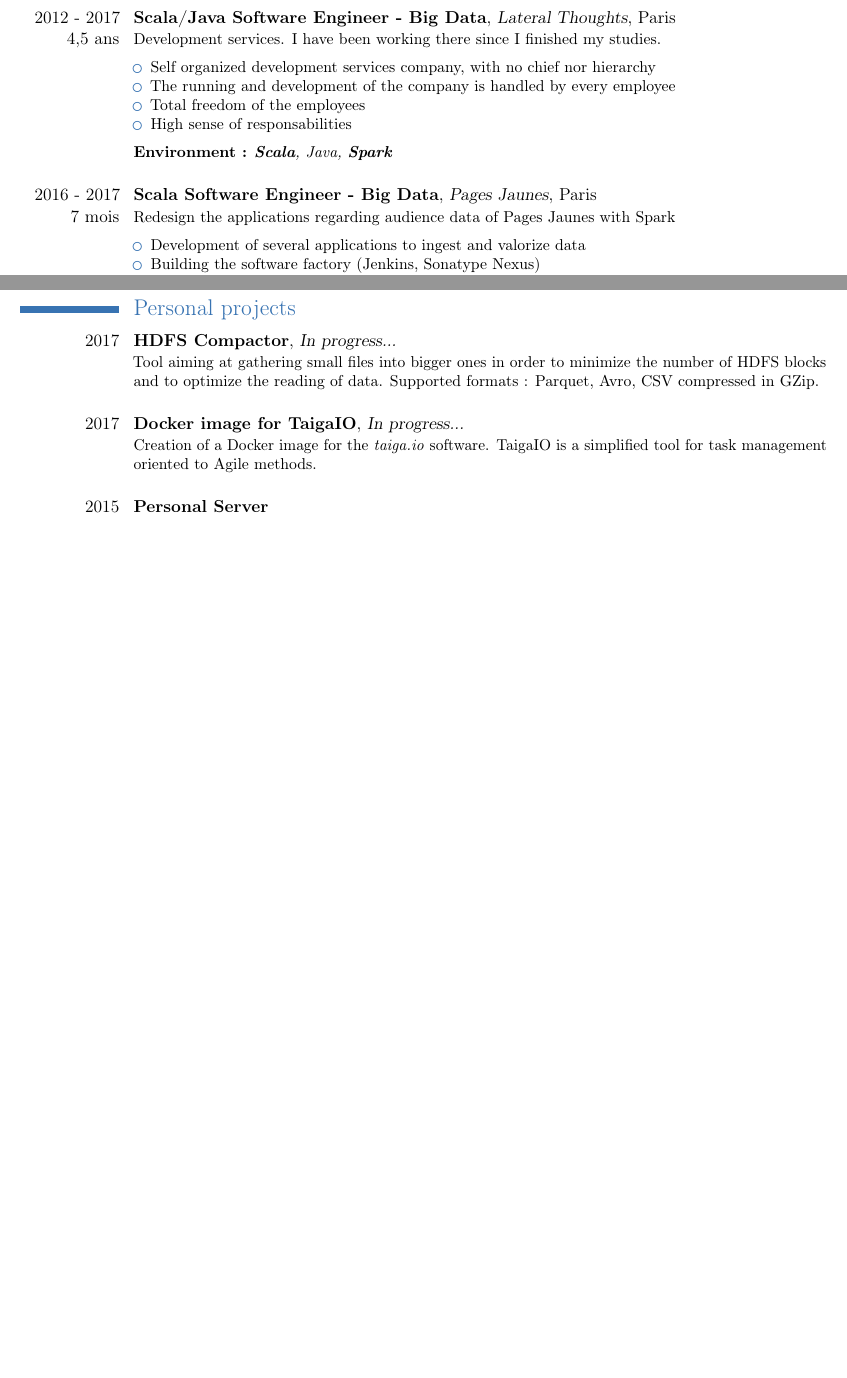
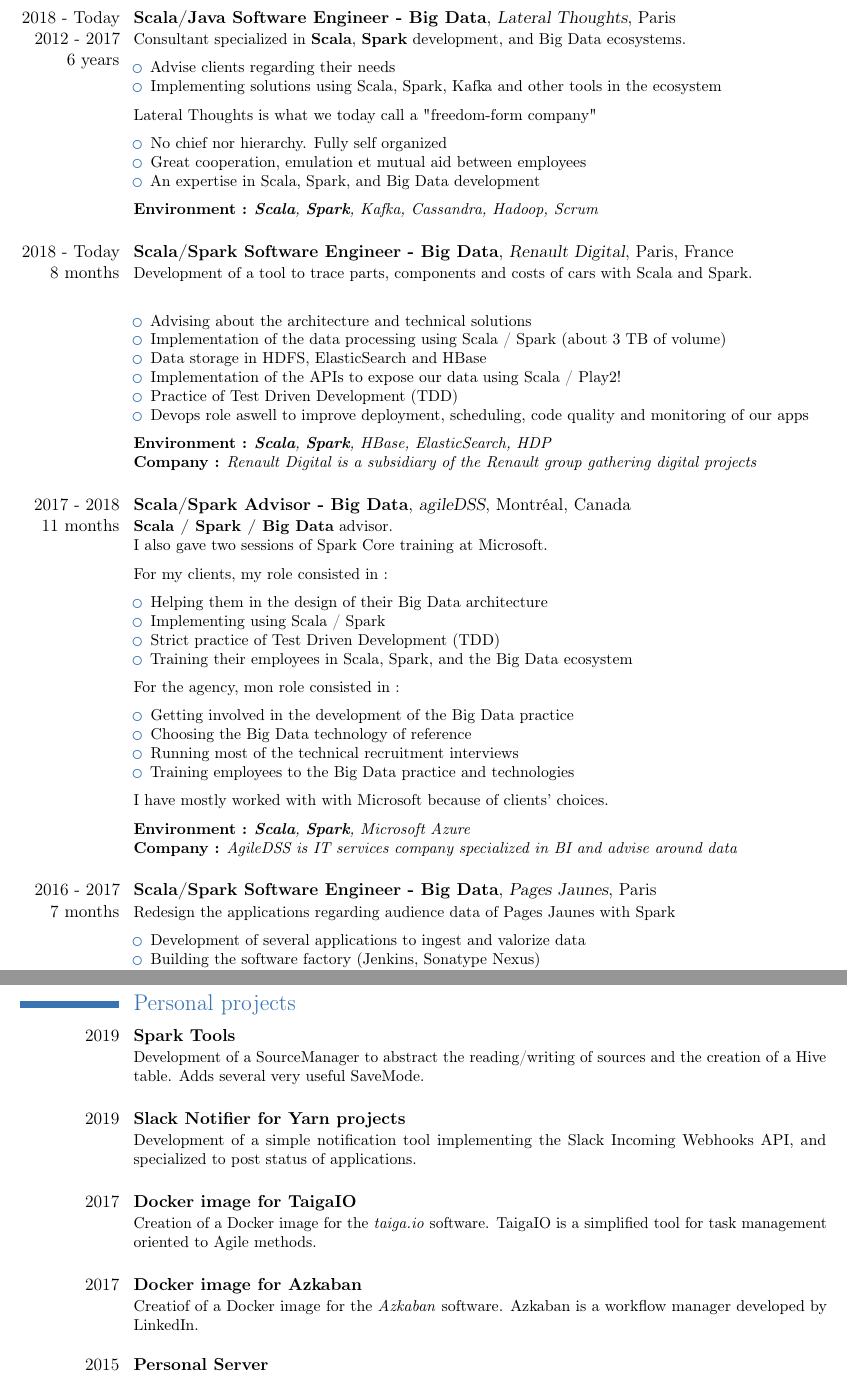
Before and after one commit to JunkieLand/CV, a LaTeX CV (CV_En_Nicolas_REY.tex): two parts of pages 2 and 4 of 4, joined at a grey line, cut so that both start at the same text, the shorter picture padded with empty space. Compiled offline with pdfLaTeX.

Commit message:
Fr & Eng CV up to date !

```diff
--- a/CV_En_Nicolas_REY.tex
+++ b/CV_En_Nicolas_REY.tex
@@ -24,7 +24,7 @@
 \ifpdf
 	\pdfinfo {
 		/Author (Nicolas REY)
-		/Title (Nicolas REY - Scala Developer - Big Data)
+		/Title (Nicolas REY - Scala / Spark Developer - Big Data)
 		% /Subject (SUBJECT)
 		% /Keywords (KEYWORDS)
 %		/CreationDate (D:20110109220854)
@@ -47,10 +47,10 @@
 
 \firstname{Nicolas}
 \familyname{Rey}
-\title{Scala Developer - Big Data}
-\address{76 rue de l'Ouest}{75014 Paris}
+\title{Scala / Spark Developer - Big Data}
+\address{74 rue Championnet}{75018 Paris}
 \mobile{+33 6 26 09 05 07}
-\email{nicolas.rey.3k.pro@gmail.com}
+\email{n.rey@lateral-thoughts.com}
 % \extrainfo{29 ans, Single, Permis voiture}
 
 
@@ -98,20 +103,70 @@
 \newpage
 \section{Experiences}
 % \cventry{}{}{}{}{}{}
-\cventry{2012 - 2017\\4,5 ans}{Scala/Java Software Engineer - Big Data}{Lateral Thoughts}{Paris}{}{
-  \small Development services. I have been working there since I finished my studies.
+\cventry{2018 - Today\\2012 - 2017\\6 years}{Scala/Java Software Engineer - Big Data}{Lateral Thoughts}{Paris}{}{
+  \small Consultant specialized in \textbf{Scala}, \textbf{Spark} development, and Big Data ecosystems.
   \medskip
   \begin{itemize}
-    \item Self organized development services company, with no chief nor hierarchy
-    \item The running and development of the company is handled by every employee
-    \item Total freedom of the employees
-    \item High sense of responsabilities
+    \item Advise clients regarding their needs
+    \item Implementing solutions using Scala, Spark, Kafka and other tools in the ecosystem
   \end{itemize}
   \medskip
-  \textbf{Environment :} \textit{\textbf{Scala}, Java, \textbf{Spark}}
+  Lateral Thoughts is what we today call a "freedom-form company"
+  \medskip
+  \begin{itemize}
+    \item No chief nor hierarchy. Fully self organized
+    \item Great cooperation, emulation et mutual aid between employees
+    \item An expertise in Scala, Spark, and Big Data development
+  \end{itemize}
+  \medskip
+  \textbf{Environment :} \textit{\textbf{Scala}, \textbf{Spark}, Kafka, Cassandra, Hadoop, Scrum}
   \bigskip
 }
-\cventry{2016 - 2017\\7 mois}{Scala Software Engineer - Big Data}{Pages Jaunes}{Paris}{}{
+\cventry{2018 - Today\\8 months}{Scala/Spark Software Engineer - Big Data}{Renault Digital}{Paris}{France}{
+  \small Development of a tool to trace parts, components and costs of cars with Scala and Spark. \\
+  \medskip
+  \begin{itemize}
+    \item Advising about the architecture and technical solutions
+    \item Implementation of the data processing using Scala / Spark (about 3 TB of volume)
+    \item Data storage in HDFS, ElasticSearch and HBase
+    \item Implementation of the APIs to expose our data using Scala / Play2!
+    \item Practice of Test Driven Development (TDD)
+    \item Devops role aswell to improve deployment, scheduling, code quality and monitoring of our apps
+  \end{itemize}
+  \medskip
+  \textbf{Environment :} \textit{\textbf{Scala}, \textbf{Spark}, HBase, ElasticSearch, HDP} \\
+  \textbf{Company :} \textit{Renault Digital is a subsidiary of the Renault group gathering digital projects}
+  \bigskip
+}
+\cventry{2017 - 2018\\11 months}{Scala/Spark Advisor - Big Data}{agileDSS}{Montréal}{Canada}{
+  \small \textbf{Scala / Spark / Big Data} advisor. \\
+  I also gave two sessions of Spark Core training at Microsoft.
+  \medbreak
+  For my clients, my role consisted in :
+  \medskip
+  \begin{itemize}
+    \item Helping them in the design of their Big Data architecture
+    \item Implementing using Scala / Spark
+    \item Strict practice of Test Driven Development (TDD)
+    \item Training their employees in Scala, Spark, and the Big Data ecosystem
+  \end{itemize}
+  \medskip
+  For the agency, mon role consisted in :
+  \medskip
+  \begin{itemize}
+    \item Getting involved in the development of the Big Data practice
+    \item Choosing the Big Data technology of reference
+    \item Running most of the technical recruitment interviews
+    \item Training employees to the Big Data practice and technologies
+  \end{itemize}
+  \medskip
+  I have mostly worked with with Microsoft because of clients' choices.
+  \medbreak
+  \textbf{Environment :} \textit{\textbf{Scala}, \textbf{Spark}, Microsoft Azure} \\
+  \textbf{Company :} \textit{AgileDSS is IT services company specialized in BI and advise around data}
+  \bigskip
+}
+\cventry{2016 - 2017\\7 months}{Scala/Spark Software Engineer - Big Data}{Pages Jaunes}{Paris}{}{
   \small Redesign the applications regarding audience data of Pages Jaunes with Spark
   \medskip
   \begin{itemize}
@@ -126,7 +181,7 @@
   \textbf{Company :} \textit{Pages Jaunes is a search engine of professionals. About 5 millions daily users.}
   \bigskip
 }
-\cventry{2015 - 2016\\10 mois}{Scala Software Engineer - Big Data}{Carrefour}{Paris}{}{
+\cventry{2015 - 2016\\10 months}{Scala Software Engineer - Big Data}{Carrefour}{Paris}{}{
   \small Development of the real time data lake for Carrefour
   \medskip
   \begin{itemize}
@@ -142,7 +197,7 @@
   \textbf{Company :} \textit{Carrefour is a major big distribution company. 5600 retail stores in France.}
   \bigskip
 }
-\cventry{2014 - 2015\\1 an}{Scala/Java Software Engineer}{Vidal}{Paris}{}{
+\cventry{2014 - 2015\\1 year}{Scala/Java Software Engineer}{Vidal}{Paris}{}{
 	\small Software development for the medical drug industry
 	\medskip
   \begin{itemize}
@@ -173,7 +228,7 @@
   \textbf{Company :} \textit{SACEM is the company in charge of collecting and redistributing music copyrights in France.}
   \bigskip
 }
-\cventry{2013\\7 mois}{Scala Software Engineer}{FONTYOU}{Paris}{}{
+\cventry{2013\\7 months}{Scala Software Engineer}{FONTYOU}{Paris}{}{
 	\small Development of a web application dealing with font co-creation
 	\medskip
   \begin{itemize}
@@ -189,8 +244,8 @@
   \textbf{Company :} \textit{Fontyou is a startup which at the time was working on a social network of font co-creation.}
   \bigskip
 }
-\cventry{}{References on demand}{}{}{}{}
-% \cventry{2012 - 2013\\7 mois}{Ingénieur Développeur Scala}{Vidal}{Paris}{}{
+% \cventry{}{References on demand}{}{}{}{}
+% \cventry{2012 - 2013\\7 months}{Ingénieur Développeur Scala}{Vidal}{Paris}{}{
 % 	\small Développement d'un client lourd
 % 	\medskip
 %   \begin{itemize}
@@ -222,12 +277,20 @@
 
 \newpage
 \section{Personal projects}
-\cventry{2017}{HDFS Compactor}{In progress...}{}{}{
-  \small Tool aiming at gathering small files into bigger ones in order to minimize the number of HDFS blocks and to optimize the reading of data. Supported formats : Parquet, Avro, CSV compressed in GZip.
+\cventry{2019}{Spark Tools}{}{}{}{
+  \small Development of a SourceManager to abstract the reading/writing of sources and the creation of a Hive table. Adds several very useful SaveMode.
   \bigskip
 }
-\cventry{2017}{Docker image for TaigaIO}{In progress...}{}{}{
+\cventry{2019}{Slack Notifier for Yarn projects}{}{}{}{
+  \small Development of a simple notification tool implementing the Slack Incoming Webhooks API, and specialized to post status of applications.
+  \bigskip
+}
+\cventry{2017}{Docker image for TaigaIO}{}{}{}{
   \small Creation of a Docker image for the \textit{taiga.io} software. TaigaIO is a simplified tool for task management oriented to Agile methods.
+  \bigskip
+}
+\cventry{2017}{Docker image for Azkaban}{}{}{}{
+  \small Creatiof of a Docker image for the \textit{Azkaban} software. Azkaban is a workflow manager developed by LinkedIn.
   \bigskip
 }
 \cventry{2015}{Personal Server}{}{}{}{
```
Also changed, not shown: CV_Fr_Nicolas_REY.tex (+6 -6 lines), PDF/CV_En_Nicolas_REY.pdf, PDF/CV_Fr_Nicolas_REY.pdf, CV_En_Nicolas_REY.tex (29 more changed lines).
